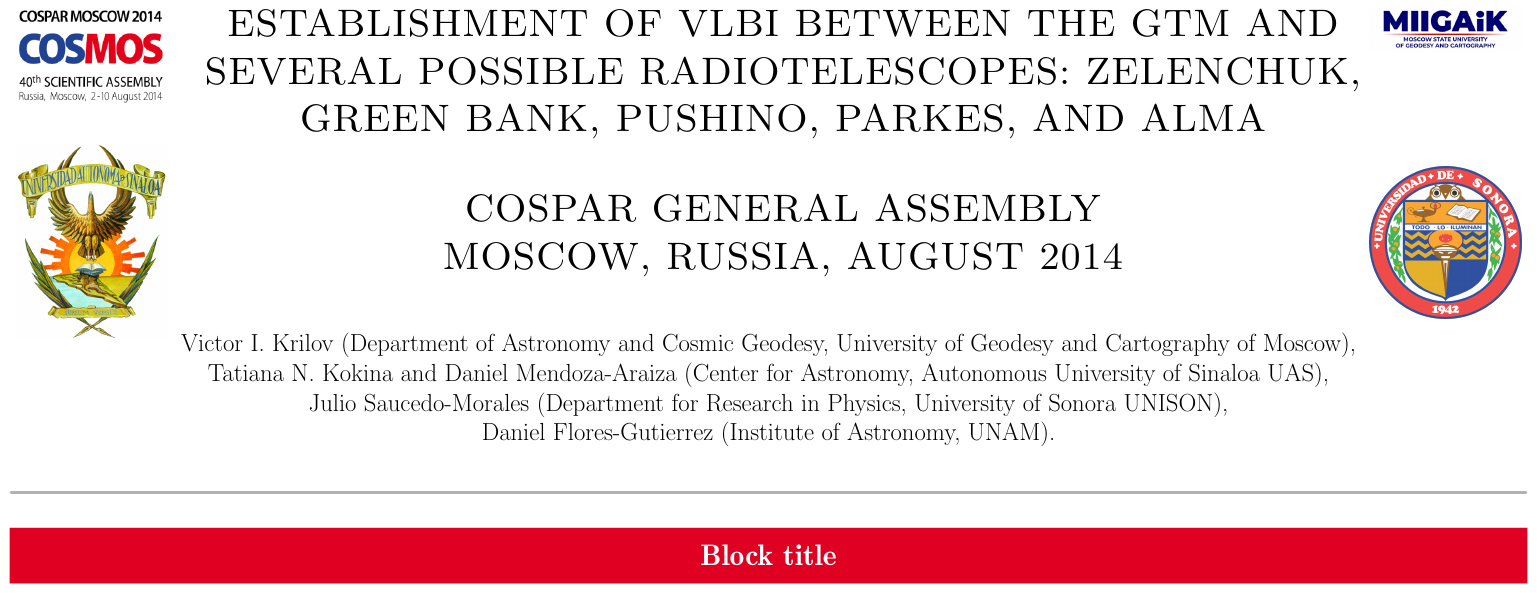
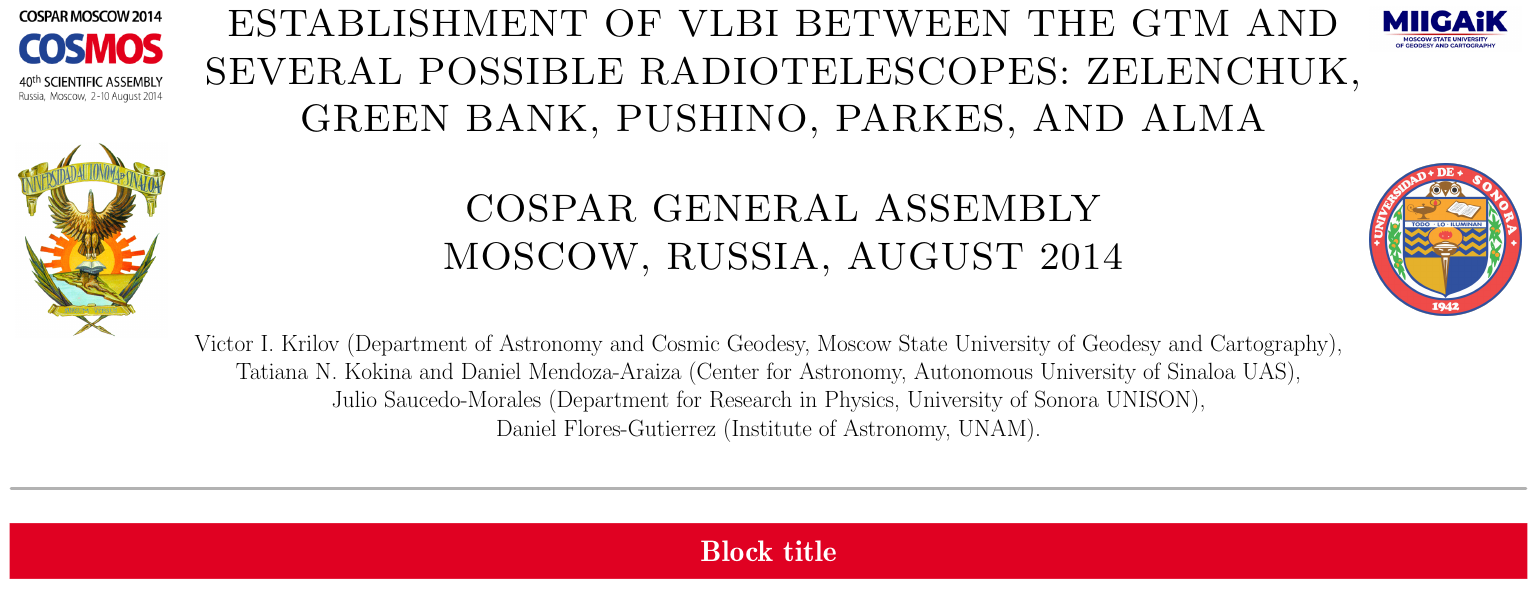
Before and after one commit to elabundis/COSPAR_2014, a LaTeX poster (main.tex): the whole page. Compiled offline with pdfLaTeX; a LaTeX package or settings file that is missing is left out.

Commit message:
Correct name of University
Also reduces author fontsize to have school names fit on each line

```diff
--- a/main.tex
+++ b/main.tex
@@ -18,9 +18,9 @@
 		\vspace{1em}
 	}
 }
-\author{\fontsize{40}{48}\selectfont
+\author{\fontsize{38}{46}\selectfont
 	Victor I. Krilov
-	(Department of Astronomy and Cosmic Geodesy, University of Geodesy and Cartography of Moscow),\\
+	(Department of Astronomy and Cosmic Geodesy, Moscow State University of Geodesy and Cartography),\\
 	Tatiana N. Kokina and Daniel Mendoza-Araiza
 	(Center for Astronomy, Autonomous University of Sinaloa UAS),\\
 	Julio Saucedo-Morales
```
